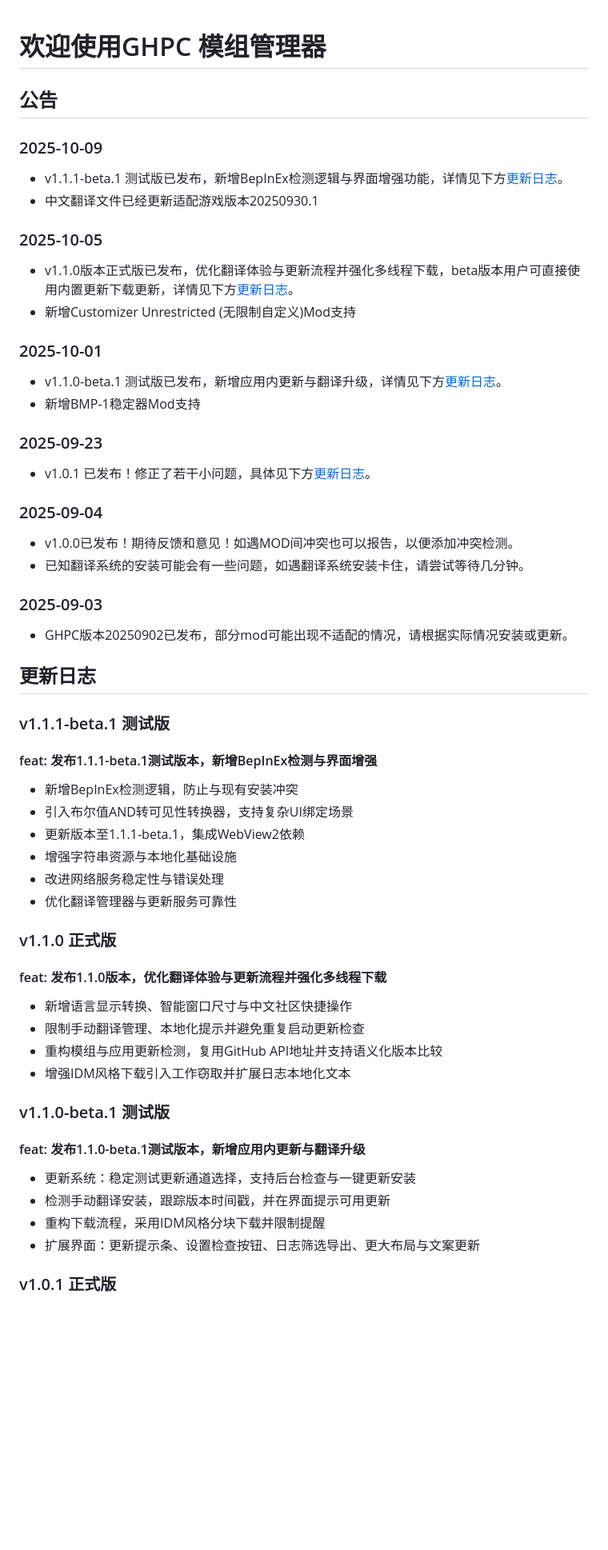
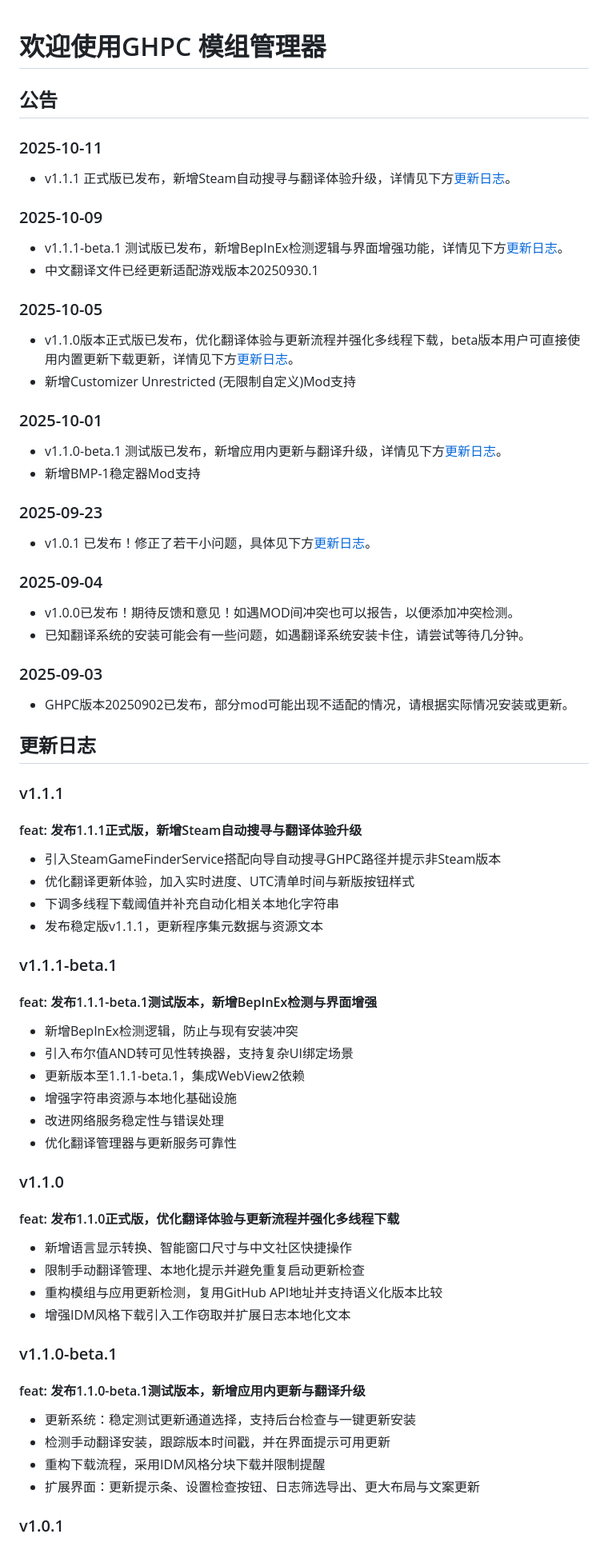
Before and after one commit to RoyZ-iwnl/GHPC-Mod-Manager-Web, a Markdown page: announce/zh-CN.md, the part around one of its changes. Shown at 80% size. GitHub-like rendering; blank space fills up the shorter version.

```diff
--- a/announce/zh-CN.md
+++ b/announce/zh-CN.md
@@ -2,5 +2,9 @@
 
 ## 公告
 
+### 2025-10-11
+
+- v1.1.1 正式版已发布，新增Steam自动搜寻与翻译体验升级，详情见下方[更新日志](#v111)。
+
 ### 2025-10-09
 
@@ -32,7 +36,15 @@
 
 ## 更新日志
 
-### v1.1.1-beta.1 测试版
+### v1.1.1
+
+#### feat: 发布1.1.1正式版，新增Steam自动搜寻与翻译体验升级
+  - 引入SteamGameFinderService搭配向导自动搜寻GHPC路径并提示非Steam版本
+  - 优化翻译更新体验，加入实时进度、UTC清单时间与新版按钮样式
+  - 下调多线程下载阈值并补充自动化相关本地化字符串
+  - 发布稳定版v1.1.1，更新程序集元数据与资源文本
+
+### v1.1.1-beta.1
 
 #### feat: 发布1.1.1-beta.1测试版本，新增BepInEx检测与界面增强
   - 新增BepInEx检测逻辑，防止与现有安装冲突
@@ -42,15 +54,15 @@
   - 改进网络服务稳定性与错误处理
   - 优化翻译管理器与更新服务可靠性
 
-### v1.1.0 正式版
+### v1.1.0
 
-#### feat: 发布1.1.0版本，优化翻译体验与更新流程并强化多线程下载
+#### feat: 发布1.1.0正式版，优化翻译体验与更新流程并强化多线程下载
   - 新增语言显示转换、智能窗口尺寸与中文社区快捷操作
   - 限制手动翻译管理、本地化提示并避免重复启动更新检查
   - 重构模组与应用更新检测，复用GitHub API地址并支持语义化版本比较
   - 增强IDM风格下载引入工作窃取并扩展日志本地化文本
 
-### v1.1.0-beta.1 测试版
+### v1.1.0-beta.1
 
 #### feat: 发布1.1.0-beta.1测试版本，新增应用内更新与翻译升级
   - 更新系统：稳定测试更新通道选择，支持后台检查与一键更新安装
@@ -58,5 +70,5 @@
   - 重构下载流程，采用IDM风格分块下载并限制提醒
   - 扩展界面：更新提示条、设置检查按钮、日志筛选导出、更大布局与文案更新
 
-### v1.0.1 正式版
+### v1.0.1
 
```
Also changed, not shown: other parts of announce/zh-CN.md (+7 -7 lines), announce/en-US.md (+16 -4 lines).
